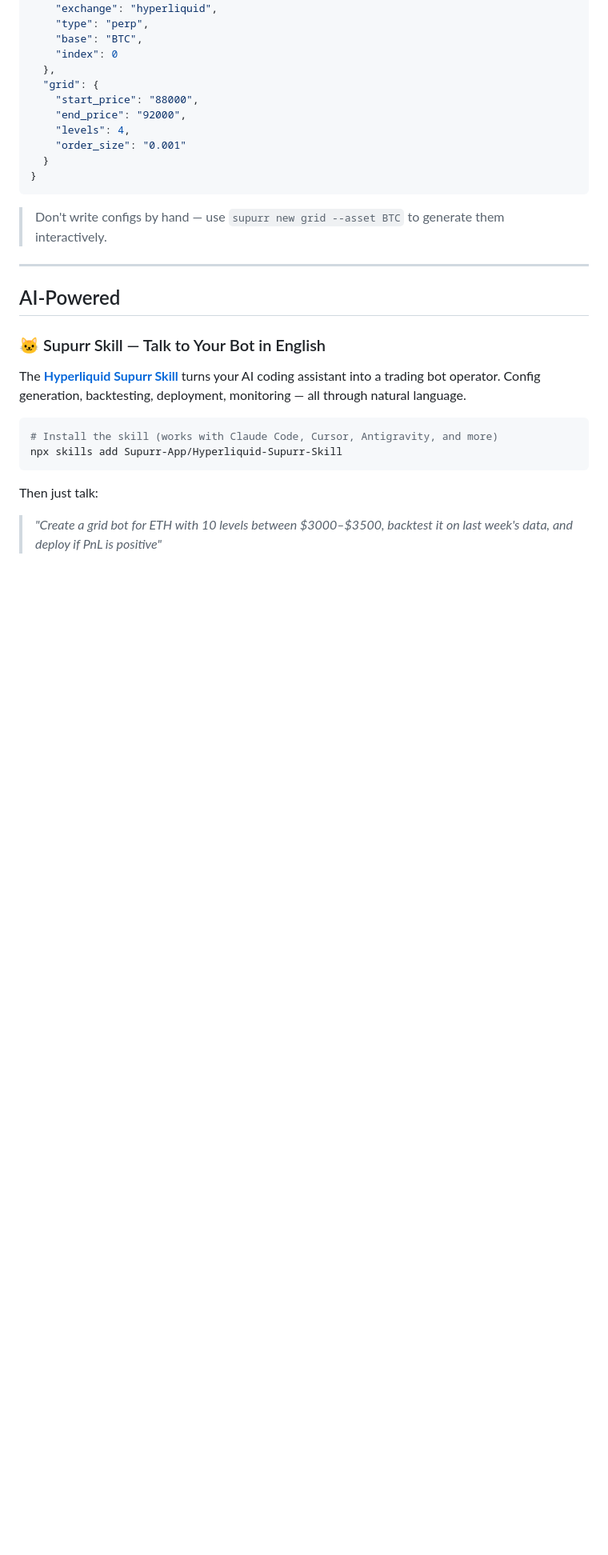
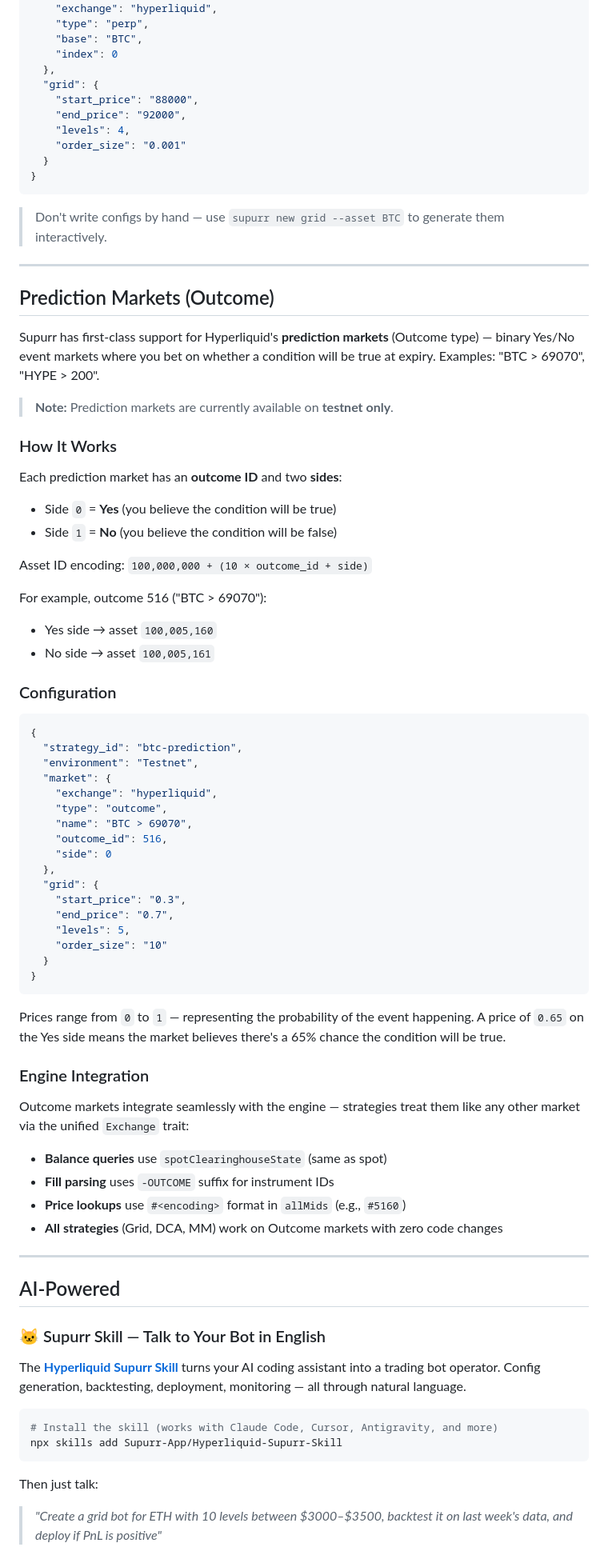
Before and after one commit to Supurr-App/Hyperliquid-Supurr-Bot, a Markdown page: README.md, the part around one of its changes. Shown at 80% size. Rendered like a GitHub page; blank space fills up the shorter version.

Commit message:
Readme updated with prediction market docs

````diff
--- a/README.md
+++ b/README.md
@@ -236,6 +236,59 @@ Every strategy reads from a JSON config:
 ```
 
 > Don't write configs by hand — use `supurr new grid --asset BTC` to generate them interactively.
+
+---
+
+## Prediction Markets (Outcome)
+
+Supurr has first-class support for Hyperliquid's **prediction markets** (Outcome type) — binary Yes/No event markets where you bet on whether a condition will be true at expiry. Examples: "BTC > 69070", "HYPE > 200".
+
+> **Note:** Prediction markets are currently available on **testnet only**.
+
+### How It Works
+
+Each prediction market has an **outcome ID** and two **sides**:
+- Side `0` = **Yes** (you believe the condition will be true)
+- Side `1` = **No** (you believe the condition will be false)
+
+Asset ID encoding: `100,000,000 + (10 × outcome_id + side)`
+
+For example, outcome 516 ("BTC > 69070"):
+- Yes side → asset `100,005,160`
+- No side → asset `100,005,161`
+
+### Configuration
+
+```json
+{
+  "strategy_id": "btc-prediction",
+  "environment": "Testnet",
+  "market": {
+    "exchange": "hyperliquid",
+    "type": "outcome",
+    "name": "BTC > 69070",
+    "outcome_id": 516,
+    "side": 0
+  },
+  "grid": {
+    "start_price": "0.3",
+    "end_price": "0.7",
+    "levels": 5,
+    "order_size": "10"
+  }
+}
+```
+
+Prices range from `0` to `1` — representing the probability of the event happening. A price of `0.65` on the Yes side means the market believes there's a 65% chance the condition will be true.
+
+### Engine Integration
+
+Outcome markets integrate seamlessly with the engine — strategies treat them like any other market via the unified `Exchange` trait:
+
+- **Balance queries** use `spotClearinghouseState` (same as spot)
+- **Fill parsing** uses `-OUTCOME` suffix for instrument IDs
+- **Price lookups** use `#<encoding>` format in `allMids` (e.g., `#5160`)
+- **All strategies** (Grid, DCA, MM) work on Outcome markets with zero code changes
 
 ---
 
````
Also changed, not shown: other parts of README.md (+10 -10 lines).
